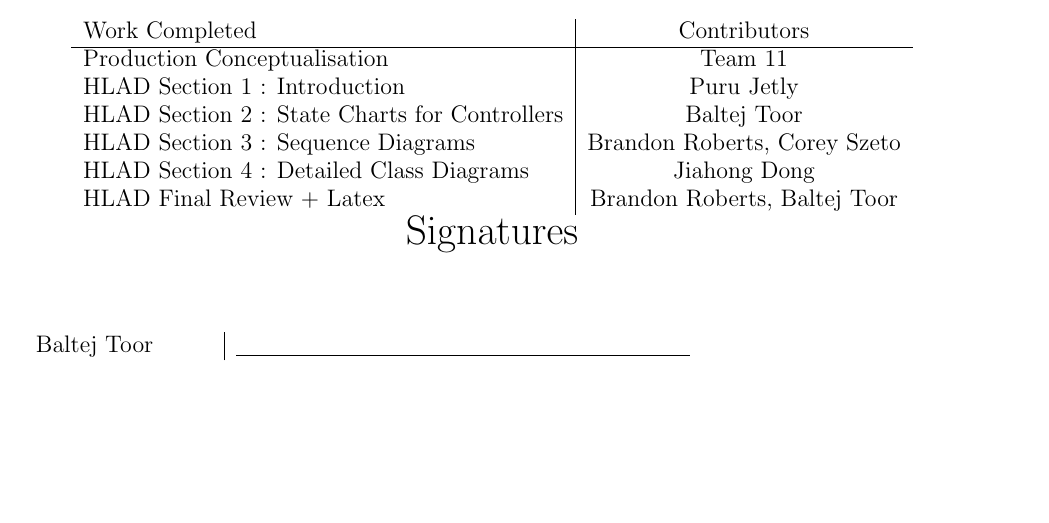
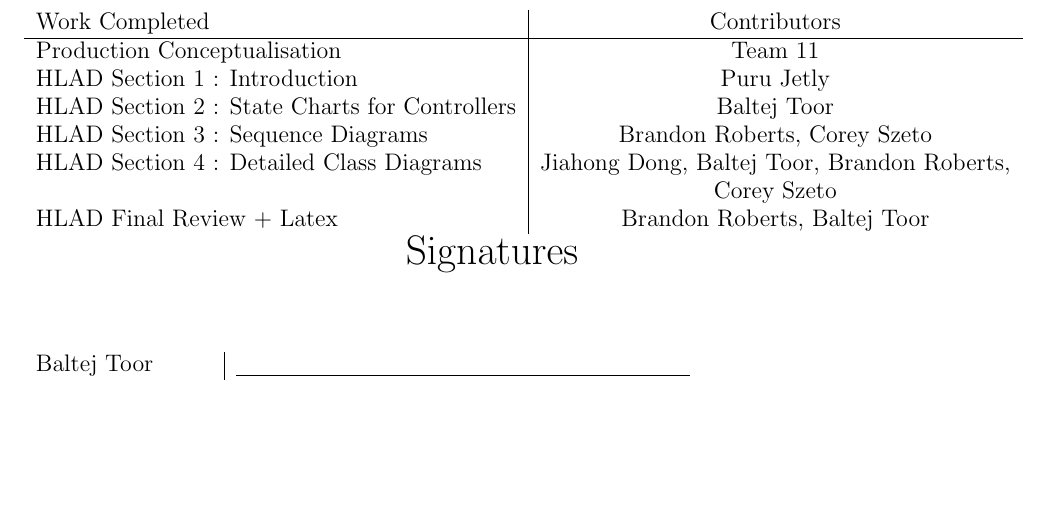
Before and after one commit to BigGlasses/3A04TEMP, a LaTeX document (docs/DD D3/SE3A04_D3_Team11.tex): part of page 15 of 15, cut so that both start at the same text, the shorter picture padded with empty space. Compiled offline with pdfLaTeX.

Commit message:
Minor change to Division of Labour sheet

```diff
--- a/docs/DD D3/SE3A04_D3_Team11.tex
+++ b/docs/DD D3/SE3A04_D3_Team11.tex
@@ -145,7 +145,8 @@ This section provides a detailed class diagram for the application.
 				HLAD Section 1 : Introduction & Puru Jetly \\
 				HLAD Section 2 : State Charts for Controllers  & Baltej Toor \\
 				HLAD Section 3 : Sequence Diagrams  & Brandon Roberts, Corey Szeto \\
-				HLAD Section 4 : Detailed Class Diagrams & Jiahong Dong \\
+				HLAD Section 4 : Detailed Class Diagrams & Jiahong Dong, Baltej Toor, Brandon Roberts, \\
+				& Corey Szeto \\
 				HLAD Final Review + Latex  & Brandon Roberts, Baltej Toor \\
 			\end{tabular}
 			\vspace{0.1in}
```
